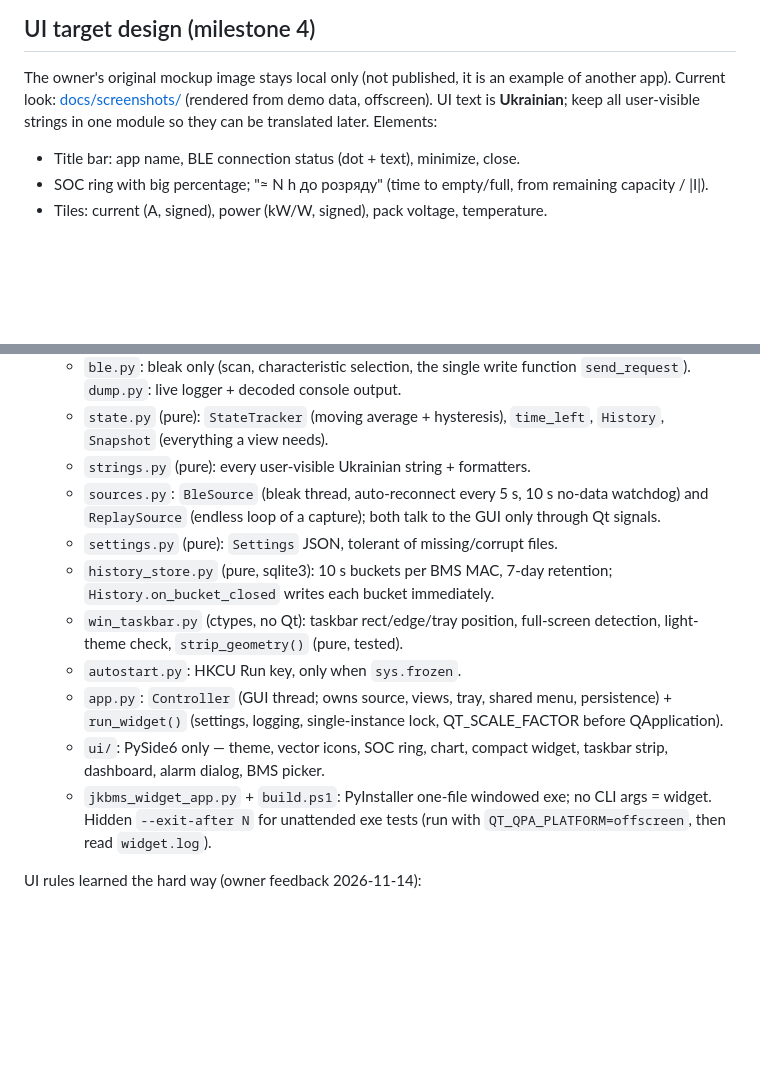
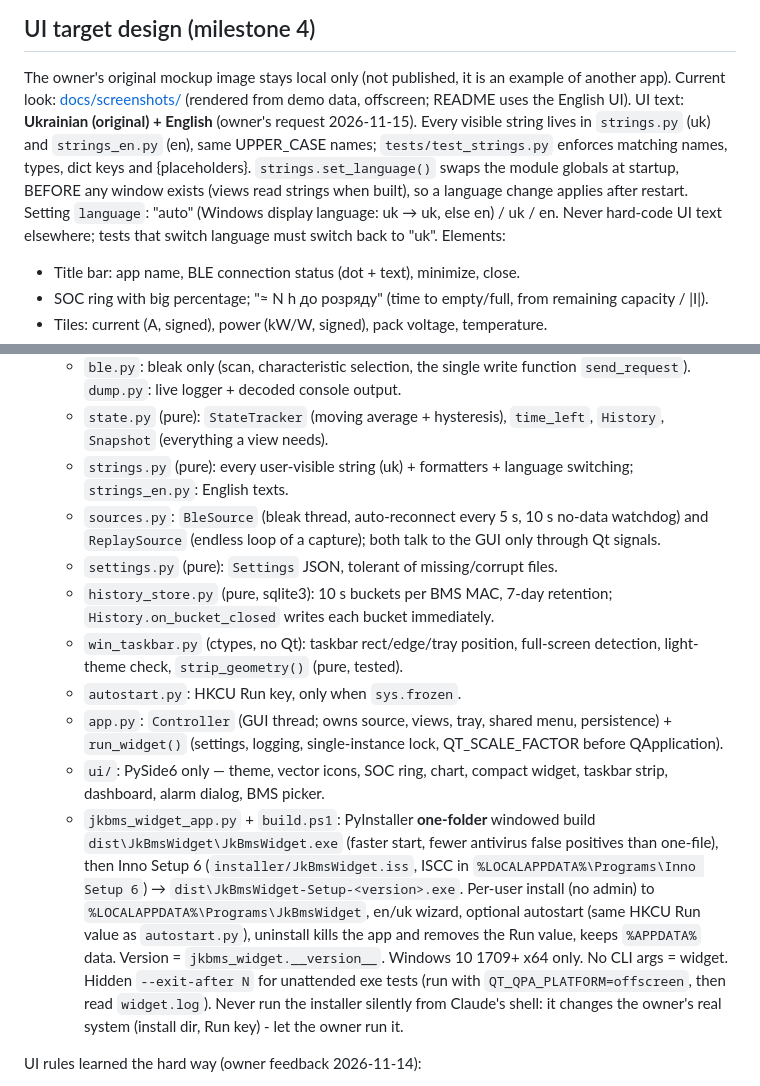
Before and after one commit to linux2020l/OpenBMS-Monitor, a Markdown page: CLAUDE.md, 2 parts joined by grey strips. Drawn GitHub-style; blank space fills up the shorter version.

```diff
--- a/CLAUDE.md
+++ b/CLAUDE.md
@@ -61,8 +61,16 @@ Hardware (from the official JK app "About" screen, app V6.4.05):
 
 The owner's original mockup image stays local only (not published, it is
 an example of another app). Current look: [docs/screenshots/](docs/screenshots/)
-(rendered from demo data, offscreen). UI text is **Ukrainian**;
-keep all user-visible strings in one module so they can be translated later.
+(rendered from demo data, offscreen; README uses the English UI).
+UI text: **Ukrainian (original) + English** (owner's request 2026-11-15).
+Every visible string lives in `strings.py` (uk) and `strings_en.py` (en),
+same UPPER_CASE names; `tests/test_strings.py` enforces matching names,
+types, dict keys and {placeholders}. `strings.set_language()` swaps the
+module globals at startup, BEFORE any window exists (views read strings
+when built), so a language change applies after restart. Setting
+`language`: "auto" (Windows display language: uk → uk, else en) / uk / en.
+Never hard-code UI text elsewhere; tests that switch language must switch
+back to "uk".
 Elements:
 - Title bar: app name, BLE connection status (dot + text), minimize, close.
 - SOC ring with big percentage; "≈ N h до розряду" (time to empty/full,
@@ -97,7 +105,8 @@ History for the chart is in memory only (lost on restart), 10 s buckets.
     function `send_request`). `dump.py`: live logger + decoded console output.
   - `state.py` (pure): `StateTracker` (moving average + hysteresis),
     `time_left`, `History`, `Snapshot` (everything a view needs).
-  - `strings.py` (pure): every user-visible Ukrainian string + formatters.
+  - `strings.py` (pure): every user-visible string (uk) + formatters +
+    language switching; `strings_en.py`: English texts.
   - `sources.py`: `BleSource` (bleak thread, auto-reconnect every 5 s,
     10 s no-data watchdog) and `ReplaySource` (endless loop of a capture);
     both talk to the GUI only through Qt signals.
@@ -112,9 +121,19 @@ History for the chart is in memory only (lost on restart), 10 s buckets.
     lock, QT_SCALE_FACTOR before QApplication).
   - `ui/`: PySide6 only — theme, vector icons, SOC ring, chart, compact
     widget, taskbar strip, dashboard, alarm dialog, BMS picker.
-  - `jkbms_widget_app.py` + `build.ps1`: PyInstaller one-file windowed exe;
-    no CLI args = widget. Hidden `--exit-after N` for unattended exe tests
+  - `jkbms_widget_app.py` + `build.ps1`: PyInstaller **one-folder**
+    windowed build `dist\JkBmsWidget\JkBmsWidget.exe` (faster start, fewer
+    antivirus false positives than one-file), then Inno Setup 6
+    (`installer/JkBmsWidget.iss`, ISCC in `%LOCALAPPDATA%\Programs\Inno
+    Setup 6`) → `dist\JkBmsWidget-Setup-<version>.exe`. Per-user install
+    (no admin) to `%LOCALAPPDATA%\Programs\JkBmsWidget`, en/uk wizard,
+    optional autostart (same HKCU Run value as `autostart.py`), uninstall
+    kills the app and removes the Run value, keeps `%APPDATA%` data.
+    Version = `jkbms_widget.__version__`. Windows 10 1709+ x64 only.
+    No CLI args = widget. Hidden `--exit-after N` for unattended exe tests
     (run with `QT_QPA_PLATFORM=offscreen`, then read `widget.log`).
+    Never run the installer silently from Claude's shell: it changes the
+    owner's real system (install dir, Run key) - let the owner run it.
 
 UI rules learned the hard way (owner feedback 2026-11-14):
 - Qt style is **Fusion + own dark palette** (`theme.apply_style`). The native
```
Also changed, not shown: README.md (+39 -15 lines), docs/screenshots/dashboard.png, docs/screenshots/taskbar.png, docs/screenshots/widget.png, 10 other files.
